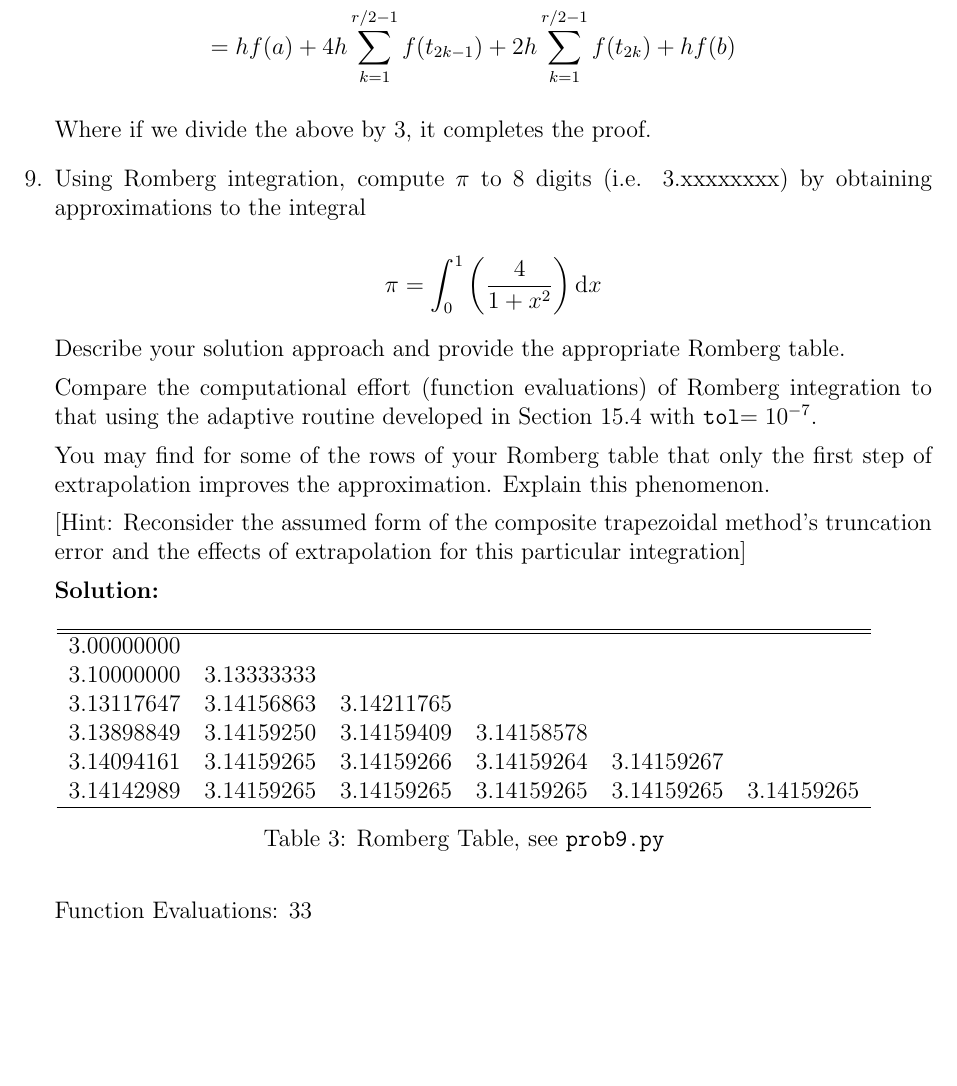
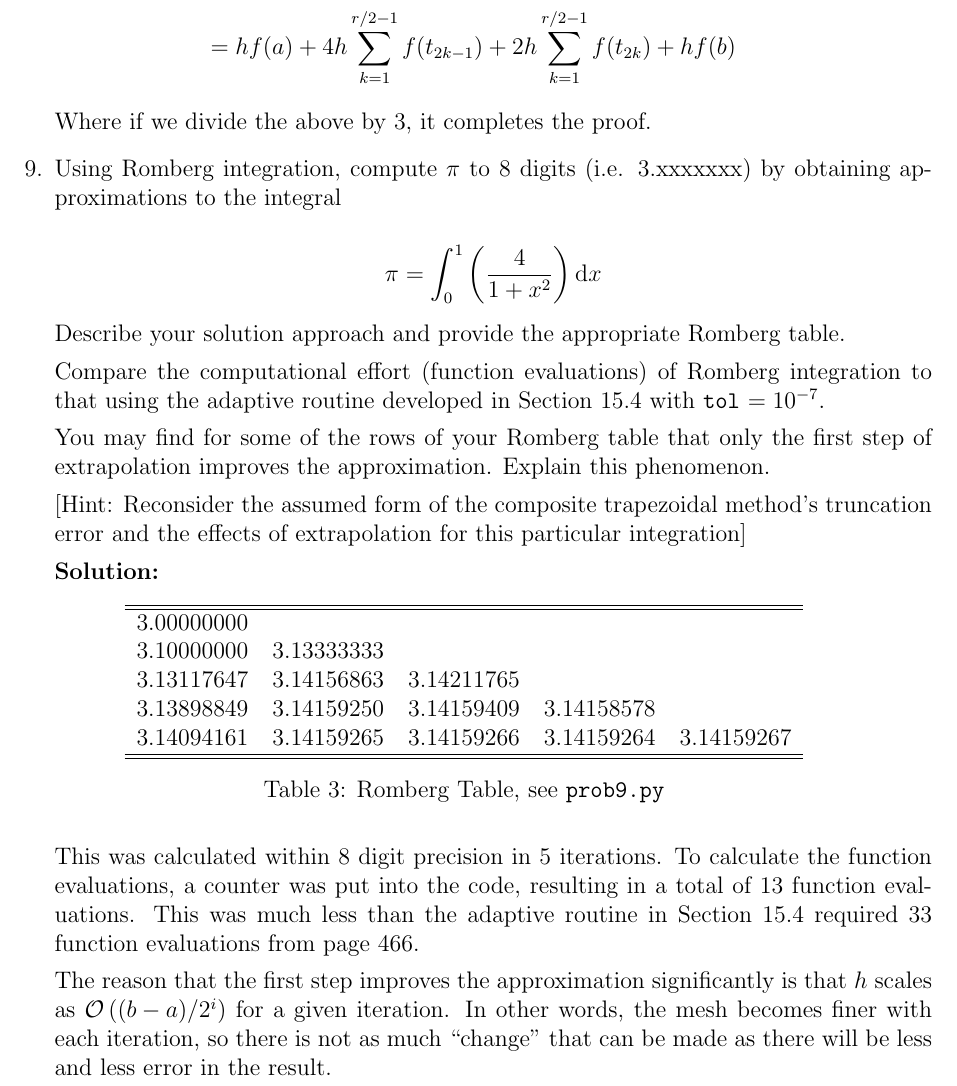
Before and after one commit to cmertin/Fall2016, a LaTeX problem sheet (CS6210-SciComp1/hw6/hw6.tex): part of page 14 of 14, cut so that both start at the same text, the shorter picture padded with empty space. Compiled offline with pdfLaTeX.

Commit message:
9 complete

```diff
--- a/CS6210-SciComp1/hw6/hw6.tex
+++ b/CS6210-SciComp1/hw6/hw6.tex
@@ -561,7 +561,7 @@ leading to
 
 Where if we divide the above by 3, it completes the proof.
 
-\item Using Romberg integration, compute $\pi$ to 8 digits (i.e. 3.xxxxxxxx) by obtaining approximations to the integral
+\item Using Romberg integration, compute $\pi$ to 8 digits (i.e. 3.xxxxxxx) by obtaining approximations to the integral
 
 \[
 \pi = \int_{0}^{1}\left( \frac{4}{1 + x^{2}}\right)\text{d}x
@@ -569,7 +569,7 @@ Where if we divide the above by 3, it completes the proof.
 
 Describe your solution approach and provide the appropriate Romberg table.
 
-Compare the computational effort (function evaluations) of Romberg integration to that using the adaptive routine developed in Section 15.4 with {\tt tol}$= 10^{-7}$.
+Compare the computational effort (function evaluations) of Romberg integration to that using the adaptive routine developed in Section 15.4 with {\tt tol}\ $ = 10^{-7}$.
 
 You may find for some of the rows of your Romberg table that only the first step of extrapolation improves the approximation. Explain this phenomenon.
 
@@ -579,20 +579,21 @@ You may find for some of the rows of your Romberg table that only the first step
 
 \begin{table}[H]
 \centering
-\begin{tabular}{c c c c c c }
+\begin{tabular}{c c c c c }
 \hline\hline
-3.00000000 &  &  &  &  & \\
-3.10000000 & 3.13333333 &  &  &  & \\
-3.13117647 & 3.14156863 & 3.14211765 &  &  & \\
-3.13898849 & 3.14159250 & 3.14159409 & 3.14158578 &  & \\
-3.14094161 & 3.14159265 & 3.14159266 & 3.14159264 & 3.14159267 & \\
-3.14142989 & 3.14159265 & 3.14159265 & 3.14159265 & 3.14159265 & 3.14159265\\
-\hline
+3.00000000 &  &  &  & \\
+3.10000000 & 3.13333333 &  &  & \\
+3.13117647 & 3.14156863 & 3.14211765 &  & \\
+3.13898849 & 3.14159250 & 3.14159409 & 3.14158578 & \\
+3.14094161 & 3.14159265 & 3.14159266 & 3.14159264 & 3.14159267\\
+\hline\hline
 \end{tabular}
 \caption{Romberg Table, see {\tt prob9.py}}
 \end{table}
 
-Function Evaluations: 33
+This was calculated within 8 digit precision in 5 iterations. To calculate the function evaluations, a counter was put into the code, resulting in a total of 13 function evaluations. This was much less than the adaptive routine in Section 15.4 required 33 function evaluations from page 466.
+
+The reason that the first step improves the approximation significantly is that $h$ scales as $\BigO{(b-a)/2^{i}}$ for a given iteration. In other words, the mesh becomes finer with each iteration, so there is not as much ``change'' that can be made as there will be less and less error in the result.
 
 \end{enumerate}
 
```
Also changed, not shown: CS6210-SciComp1/hw6/hw6.pdf, 1 other file.
